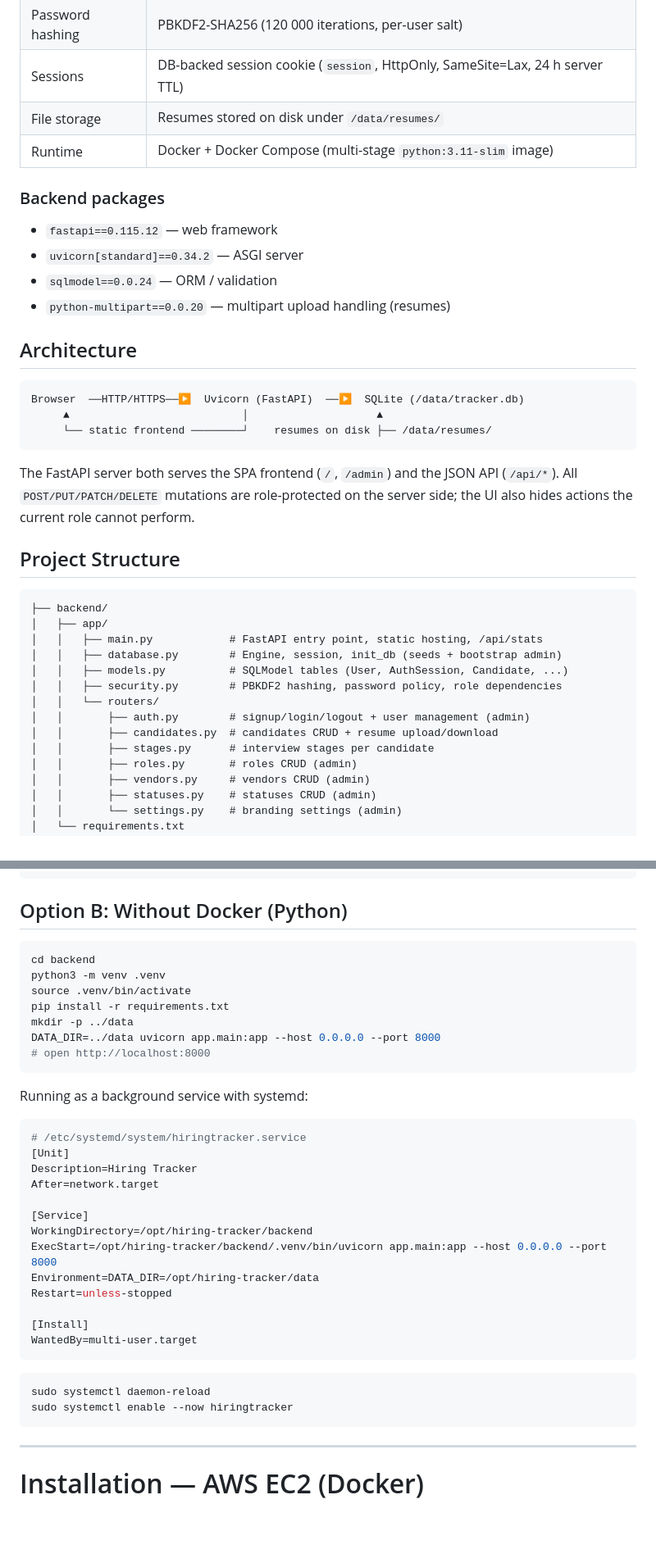
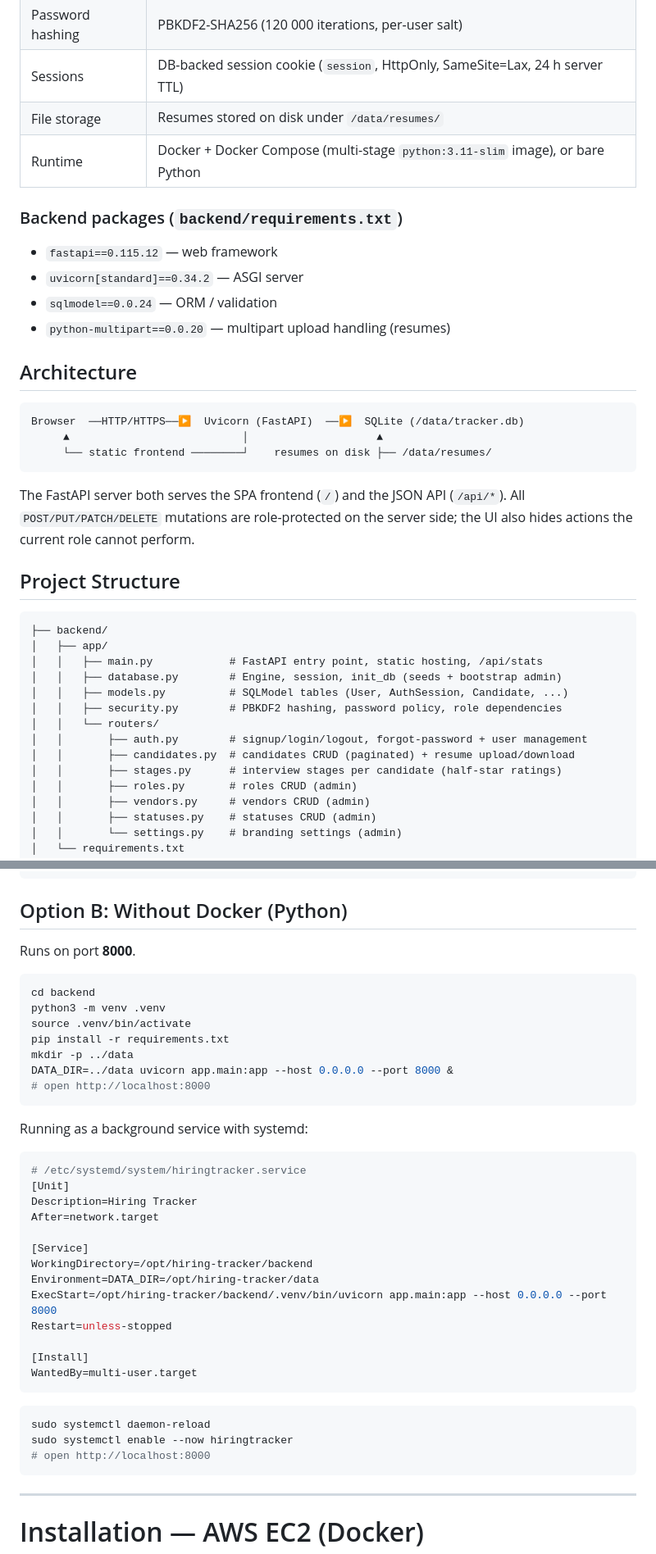
Before and after one commit to shivaGprasadh/Hiring-Tracker, a Markdown page: README.md, 2 parts joined by grey strips. Shown at 82% size. Drawn GitHub-style; blank space fills up the shorter version.

````diff
--- a/README.md
+++ b/README.md
@@ -25,9 +41,9 @@ role-based access control and an admin portal.
 | Password hashing | PBKDF2-SHA256 (120 000 iterations, per-user salt) |
 | Sessions | DB-backed session cookie (`session`, HttpOnly, SameSite=Lax, 24 h server TTL) |
 | File storage | Resumes stored on disk under `/data/resumes/` |
-| Runtime | Docker + Docker Compose (multi-stage `python:3.11-slim` image) |
+| Runtime | Docker + Docker Compose (multi-stage `python:3.11-slim` image), or bare Python |
 
-### Backend packages
+### Backend packages (`backend/requirements.txt`)
 
 - `fastapi==0.115.12` — web framework
 - `uvicorn[standard]==0.34.2` — ASGI server
@@ -42,7 +58,7 @@ Browser  ──HTTP/HTTPS──▶  Uvicorn (FastAPI)  ──▶  SQLite (/data/
      └── static frontend ────────┘    resumes on disk ├── /data/resumes/
 ```
 
-The FastAPI server both serves the SPA frontend (`/`, `/admin`) and the JSON API
+The FastAPI server both serves the SPA frontend (`/`) and the JSON API
 (`/api/*`). All `POST/PUT/PATCH/DELETE` mutations are role-protected on the server
 side; the UI also hides actions the current role cannot perform.
 
@@ -56,9 +72,9 @@ side; the UI also hides actions the current role cannot perform.
 │   │   ├── models.py          # SQLModel tables (User, AuthSession, Candidate, ...)
 │   │   ├── security.py        # PBKDF2 hashing, password policy, role dependencies
 │   │   └── routers/
-│   │       ├── auth.py        # signup/login/logout + user management (admin)
-│   │       ├── candidates.py  # candidates CRUD + resume upload/download
-│   │       ├── stages.py      # interview stages per candidate
+│   │       ├── auth.py        # signup/login/logout, forgot-password + user management
+│   │       ├── candidates.py  # candidates CRUD (paginated) + resume upload/download
+│   │       ├── stages.py      # interview stages per candidate (half-star ratings)
 │   │       ├── roles.py       # roles CRUD (admin)
 │   │       ├── vendors.py     # vendors CRUD (admin)
 │   │       ├── statuses.py    # statuses CRUD (admin)
@@ -147,13 +168,15 @@ docker compose up -d --build
 
 ## Option B: Without Docker (Python)
 
+Runs on port **8000**.
+
 ```bash
 cd backend
 python3 -m venv .venv
 source .venv/bin/activate
 pip install -r requirements.txt
 mkdir -p ../data
-DATA_DIR=../data uvicorn app.main:app --host 0.0.0.0 --port 8000
+DATA_DIR=../data uvicorn app.main:app --host 0.0.0.0 --port 8000 &
 # open http://localhost:8000
 ```
 
@@ -167,8 +190,8 @@ After=network.target
 
 [Service]
 WorkingDirectory=/opt/hiring-tracker/backend
+Environment=DATA_DIR=/opt/hiring-tracker/data
 ExecStart=/opt/hiring-tracker/backend/.venv/bin/uvicorn app.main:app --host 0.0.0.0 --port 8000
-Environment=DATA_DIR=/opt/hiring-tracker/data
 Restart=unless-stopped
 
 [Install]
@@ -178,6 +201,7 @@ WantedBy=multi-user.target
 ```bash
 sudo systemctl daemon-reload
 sudo systemctl enable --now hiringtracker
+# open http://localhost:8000
 ```
 
 ---
````
Also changed, not shown: other parts of README.md (+67 -33 lines).
